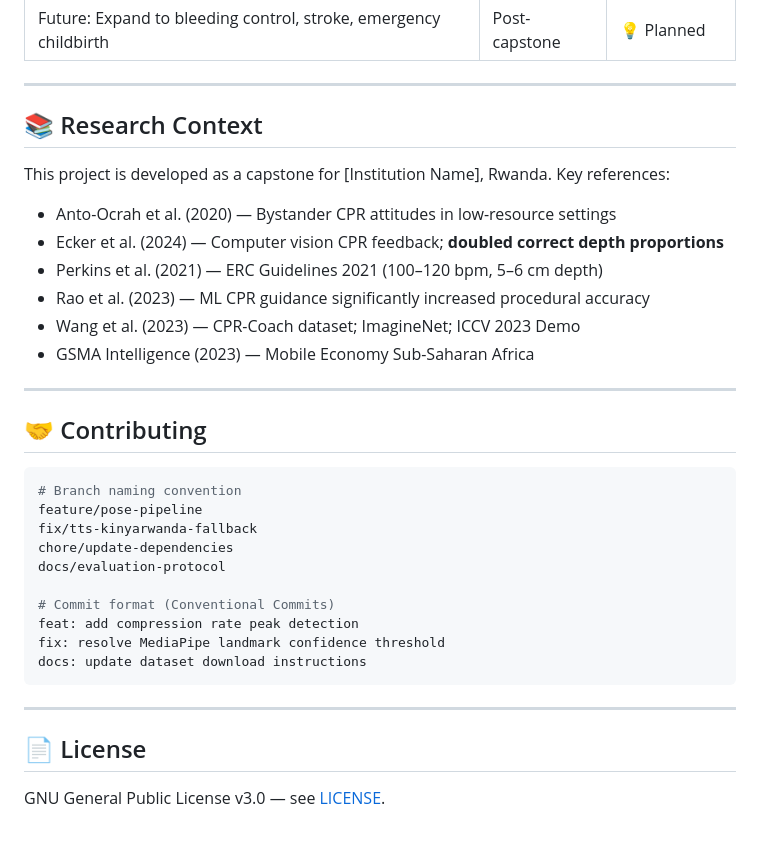
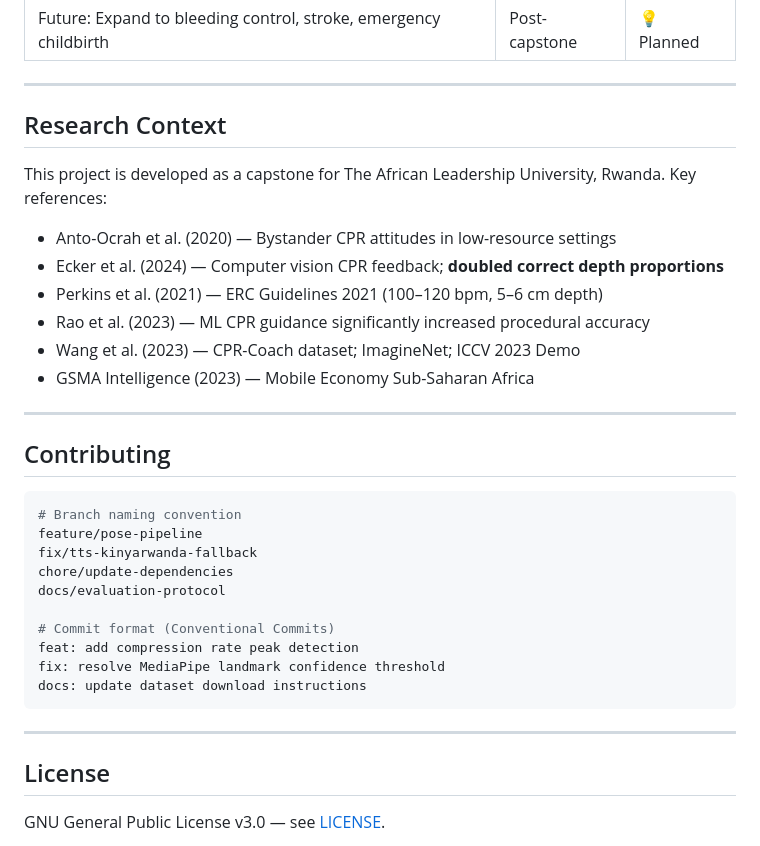
Before and after one commit to Gatwaza/Capstone-Project, a Markdown page: README.md, the part around one of its changes. Rendered like a GitHub page.

````diff
--- a/README.md
+++ b/README.md
@@ -542,9 +542,9 @@ export:
 
 ---
 
-## 📚 Research Context
+## Research Context
 
-This project is developed as a capstone for [Institution Name], Rwanda. Key references:
+This project is developed as a capstone for The African Leadership University, Rwanda. Key references:
 
 - Anto-Ocrah et al. (2020) — Bystander CPR attitudes in low-resource settings
 - Ecker et al. (2024) — Computer vision CPR feedback; **doubled correct depth proportions**
@@ -555,7 +555,7 @@ This project is developed as a capstone for [Institution Name], Rwanda. Key refe
 
 ---
 
-## 🤝 Contributing
+## Contributing
 
 ```bash
 # Branch naming convention
@@ -572,7 +572,7 @@ docs: update dataset download instructions
 
 ---
 
-## 📄 License
+## License
 
 GNU General Public License v3.0 — see [LICENSE](LICENSE).
 
````
Also changed, not shown: other parts of README.md (+31 -31 lines).
